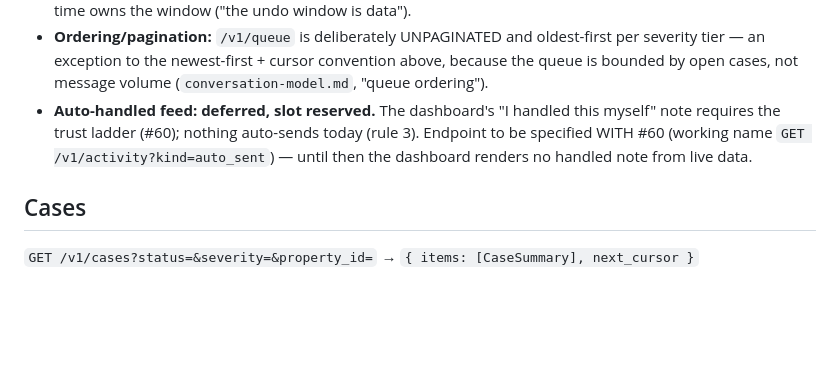
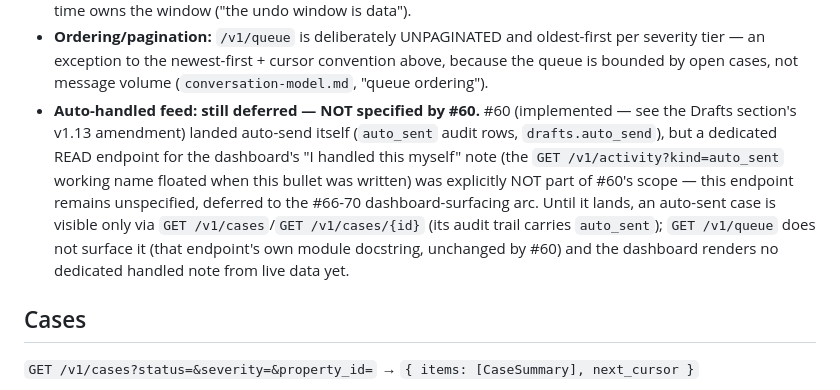
Before and after one commit to LaithAlz/stoop-backend, a Markdown page: docs/03-engineering/api-contracts.md, the part around the change. Drawn GitHub-style; blank space fills up the shorter version.

```diff
--- a/docs/03-engineering/api-contracts.md
+++ b/docs/03-engineering/api-contracts.md
@@ -283,11 +283,18 @@ needs; PR #181 review):**
   oldest-first per severity tier — an exception to the newest-first +
   cursor convention above, because the queue is bounded by open cases,
   not message volume (`conversation-model.md`, "queue ordering").
-- **Auto-handled feed: deferred, slot reserved.** The dashboard's
-  "I handled this myself" note requires the trust ladder (#60); nothing
-  auto-sends today (rule 3). Endpoint to be specified WITH #60
-  (working name `GET /v1/activity?kind=auto_sent`) — until then the
-  dashboard renders no handled note from live data.
+- **Auto-handled feed: still deferred — NOT specified by #60.** #60
+  (implemented — see the Drafts section's v1.13 amendment) landed
+  auto-send itself (`auto_sent` audit rows, `drafts.auto_send`), but a
+  dedicated READ endpoint for the dashboard's "I handled this myself" note
+  (the `GET /v1/activity?kind=auto_sent` working name floated when this
+  bullet was written) was explicitly NOT part of #60's scope — this
+  endpoint remains unspecified, deferred to the #66-70 dashboard-surfacing
+  arc. Until it lands, an auto-sent case is visible only via `GET
+  /v1/cases`/`GET /v1/cases/{id}` (its audit trail carries `auto_sent`);
+  `GET /v1/queue` does not surface it (that endpoint's own module
+  docstring, unchanged by #60) and the dashboard renders no dedicated
+  handled note from live data yet.
 
 ## Cases
 
```
Also changed, not shown: docs/02-product/conversation-model.md (+15 -0 lines).
